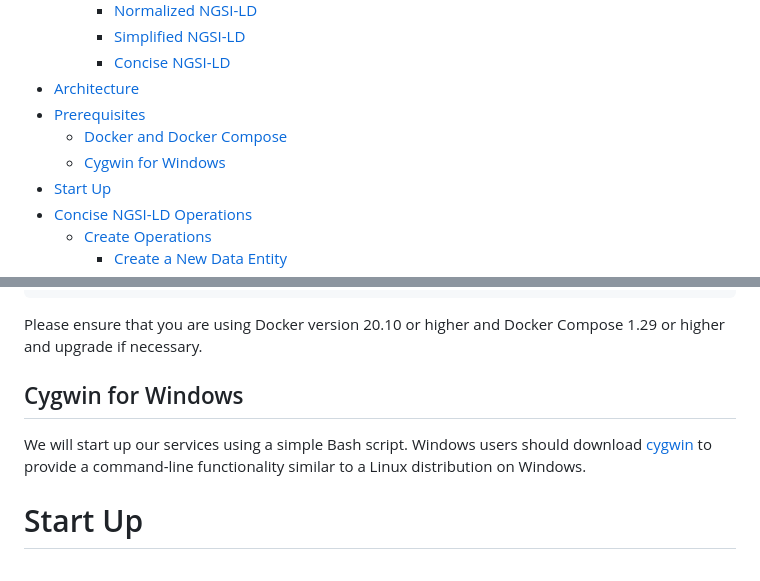
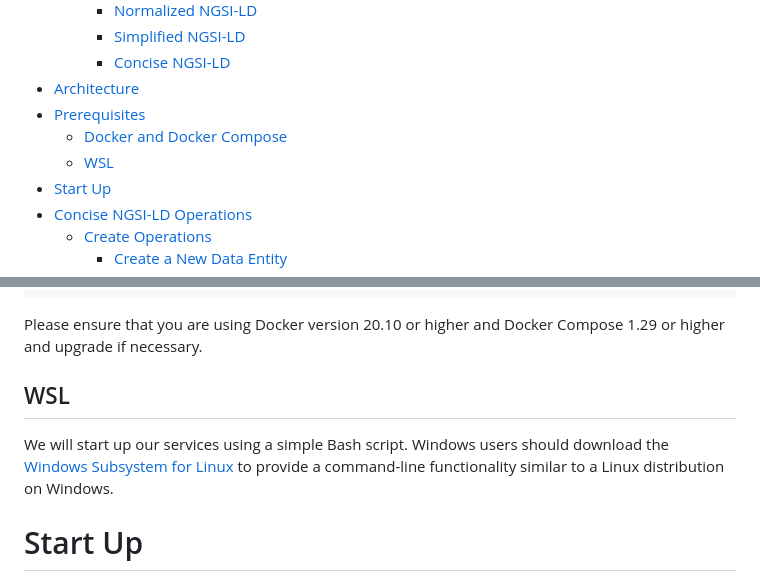
Before and after one commit to FIWARE/tutorials.Concise-Format, a Markdown page: README.md, 2 parts joined by grey strips. GitHub-like rendering; folded sections open.

```diff
--- a/README.md
+++ b/README.md
@@ -35,7 +35,7 @@ The tutorial uses [cUrl](https://ec.haxx.se/) commands throughout, but is also a
 -   [Architecture](#architecture)
 -   [Prerequisites](#prerequisites)
     -   [Docker and Docker Compose](#docker-and-docker-compose)
-    -   [Cygwin for Windows](#cygwin-for-windows)
+    -   [WSL](#wsl)
 -   [Start Up](#start-up)
 -   [Concise NGSI-LD Operations](#concise-ngsi-ld-operations)
     -   [Create Operations](#create-operations)
@@ -281,10 +281,11 @@ docker version
 Please ensure that you are using Docker version 20.10 or higher and Docker Compose 1.29 or higher and upgrade if
 necessary.
 
-## Cygwin for Windows
+## WSL
 
-We will start up our services using a simple Bash script. Windows users should download [cygwin](http://www.cygwin.com/)
-to provide a command-line functionality similar to a Linux distribution on Windows.
+We will start up our services using a simple Bash script. Windows users should download the
+[Windows Subsystem for Linux](https://learn.microsoft.com/en-us/windows/wsl/install) to provide a command-line
+functionality similar to a Linux distribution on Windows.
 
 # Start Up
 
```
Also changed, not shown: README.ja.md (+3 -5 lines).
